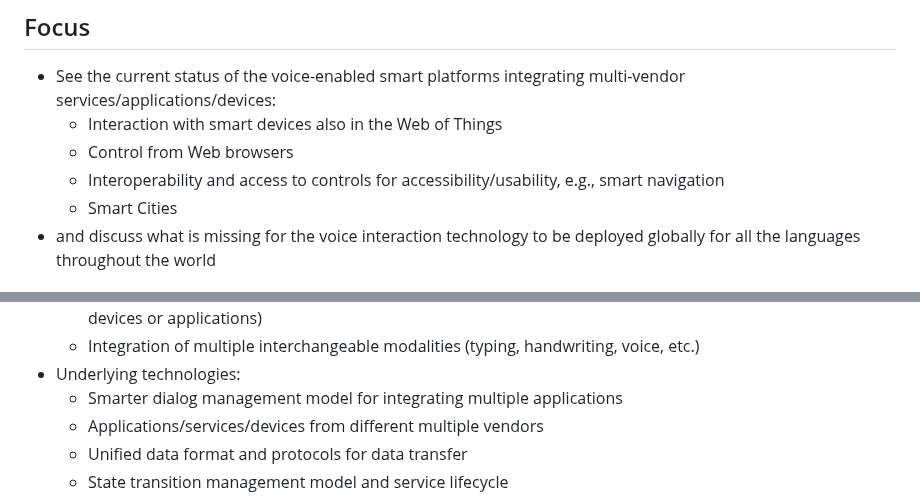
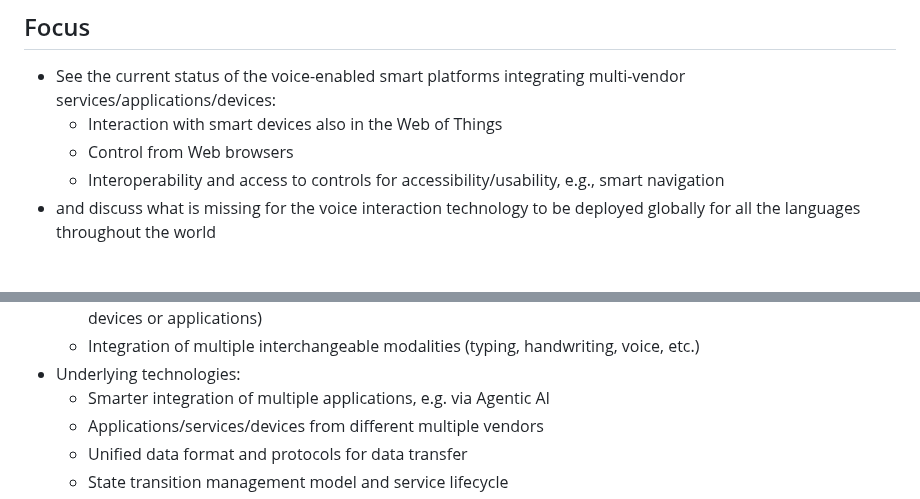
Before and after one commit to w3c/smartagents-workshop, a Markdown page: README.md, 2 parts joined by grey strips. GitHub-like rendering.

Commit message:
Added Agentic AI to README.md

```diff
--- a/README.md
+++ b/README.md
@@ -13,7 +13,6 @@ Repository for the Web pages for the upcoming Smart Agents Workshop, e.g., the C
     * Interaction with smart devices also in the Web of Things
     * Control from Web browsers
     * Interoperability and access to controls for accessibility/usability, e.g., smart navigation
-    * Smart Cities
 * and discuss what is missing for the voice interaction technology to be deployed globally for all the languages throughout the world
 
 
@@ -35,7 +34,7 @@ Repository for the Web pages for the upcoming Smart Agents Workshop, e.g., the C
     * Presentation issues such as how/what/when to transfer necessary information from the input entities (possibly the users, devices or applications) and present it to the output entities (also possibly the users, devices or applications)
     * Integration of multiple interchangeable modalities (typing, handwriting, voice, etc.)
 * Underlying technologies:
-    * Smarter dialog management model for integrating multiple applications
+    * Smarter integration of multiple applications, e.g. via Agentic AI
     * Applications/services/devices from different multiple vendors
     * Unified data format and protocols for data transfer
     * State transition management model and service lifecycle
```
